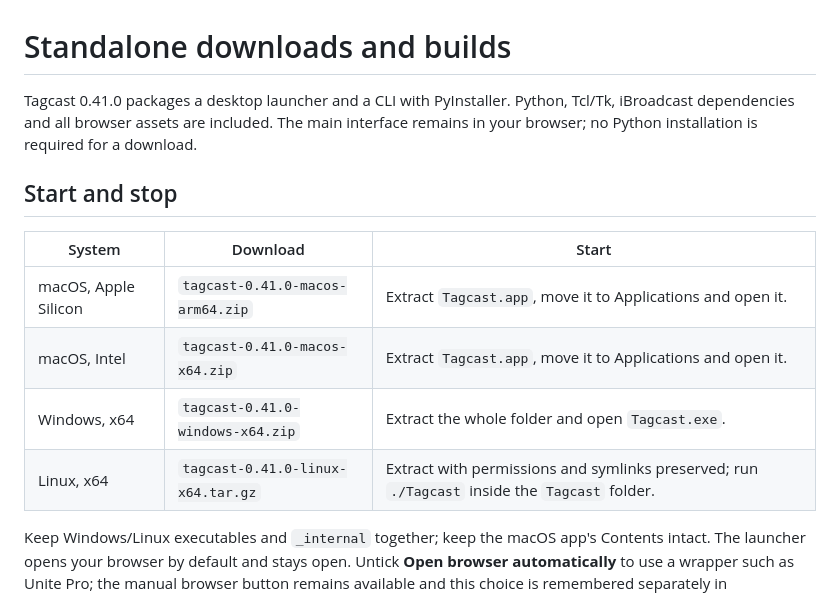
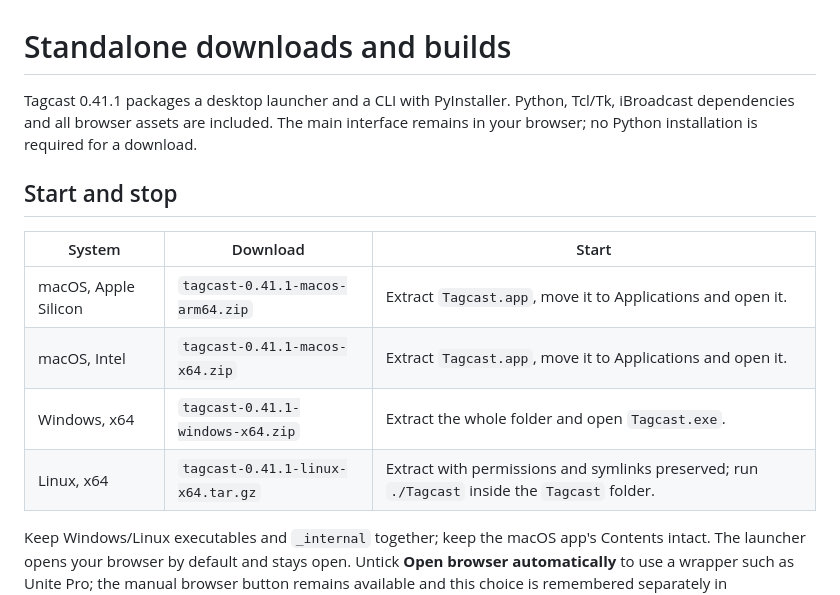
Before and after one commit to cyberdeliaAI/tagcast, a Markdown page: docs/native-builds.md, the part around the change. Rendered like a GitHub page.

```diff
--- a/docs/native-builds.md
+++ b/docs/native-builds.md
@@ -1,6 +1,6 @@
 # Standalone downloads and builds
 
-Tagcast 0.41.0 packages a desktop launcher and a CLI with PyInstaller. Python,
+Tagcast 0.41.1 packages a desktop launcher and a CLI with PyInstaller. Python,
 Tcl/Tk, iBroadcast dependencies and all browser assets are included. The main
 interface remains in your browser; no Python installation is required for a download.
 
@@ -8,10 +8,10 @@ interface remains in your browser; no Python installation is required for a down
 
 | System | Download | Start |
 |---|---|---|
-| macOS, Apple Silicon | `tagcast-0.41.0-macos-arm64.zip` | Extract `Tagcast.app`, move it to Applications and open it. |
-| macOS, Intel | `tagcast-0.41.0-macos-x64.zip` | Extract `Tagcast.app`, move it to Applications and open it. |
-| Windows, x64 | `tagcast-0.41.0-windows-x64.zip` | Extract the whole folder and open `Tagcast.exe`. |
-| Linux, x64 | `tagcast-0.41.0-linux-x64.tar.gz` | Extract with permissions and symlinks preserved; run `./Tagcast` inside the `Tagcast` folder. |
+| macOS, Apple Silicon | `tagcast-0.41.1-macos-arm64.zip` | Extract `Tagcast.app`, move it to Applications and open it. |
+| macOS, Intel | `tagcast-0.41.1-macos-x64.zip` | Extract `Tagcast.app`, move it to Applications and open it. |
+| Windows, x64 | `tagcast-0.41.1-windows-x64.zip` | Extract the whole folder and open `Tagcast.exe`. |
+| Linux, x64 | `tagcast-0.41.1-linux-x64.tar.gz` | Extract with permissions and symlinks preserved; run `./Tagcast` inside the `Tagcast` folder. |
 
 Keep Windows/Linux executables and `_internal` together; keep the macOS app's
 Contents intact. The launcher opens your browser by default and stays open. Untick **Open browser
```
Also changed, not shown: .github/release-notes/0.41.1.md (added, +42 -0 lines), AGENTS.md (+4 -0 lines), README.md (+41 -42 lines), docs/screenshots/connect-ibroadcast.png (added), 11 other files.
